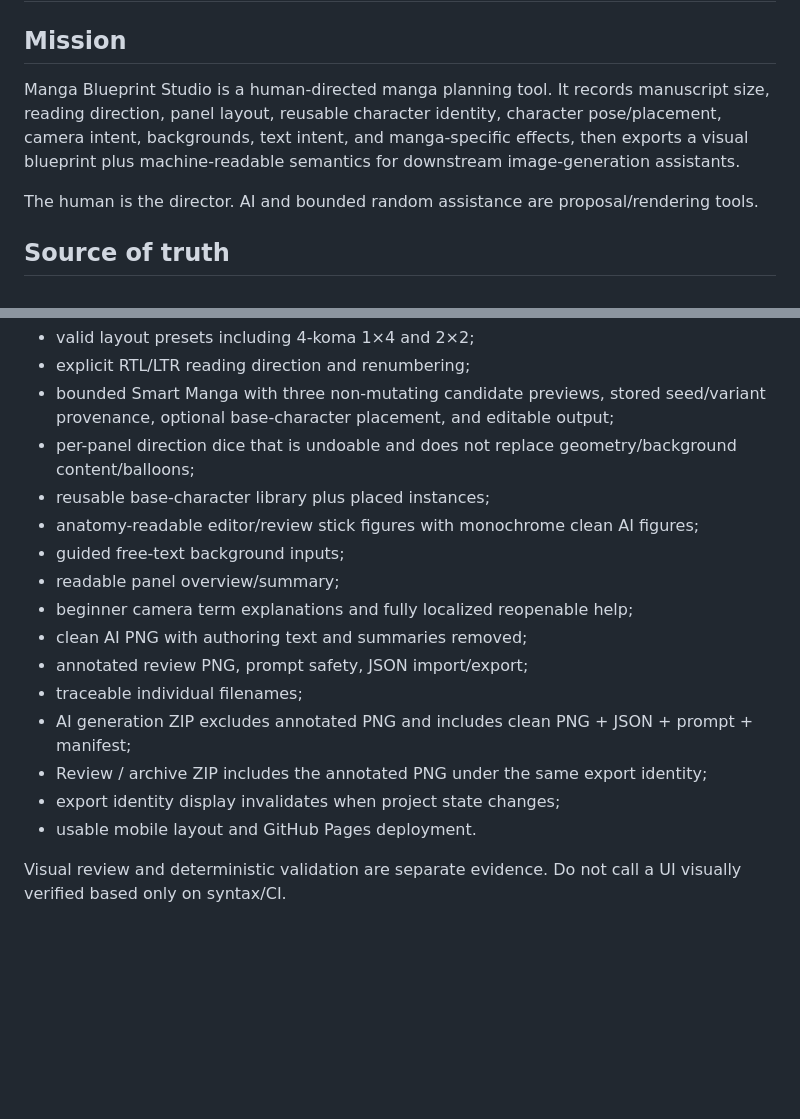
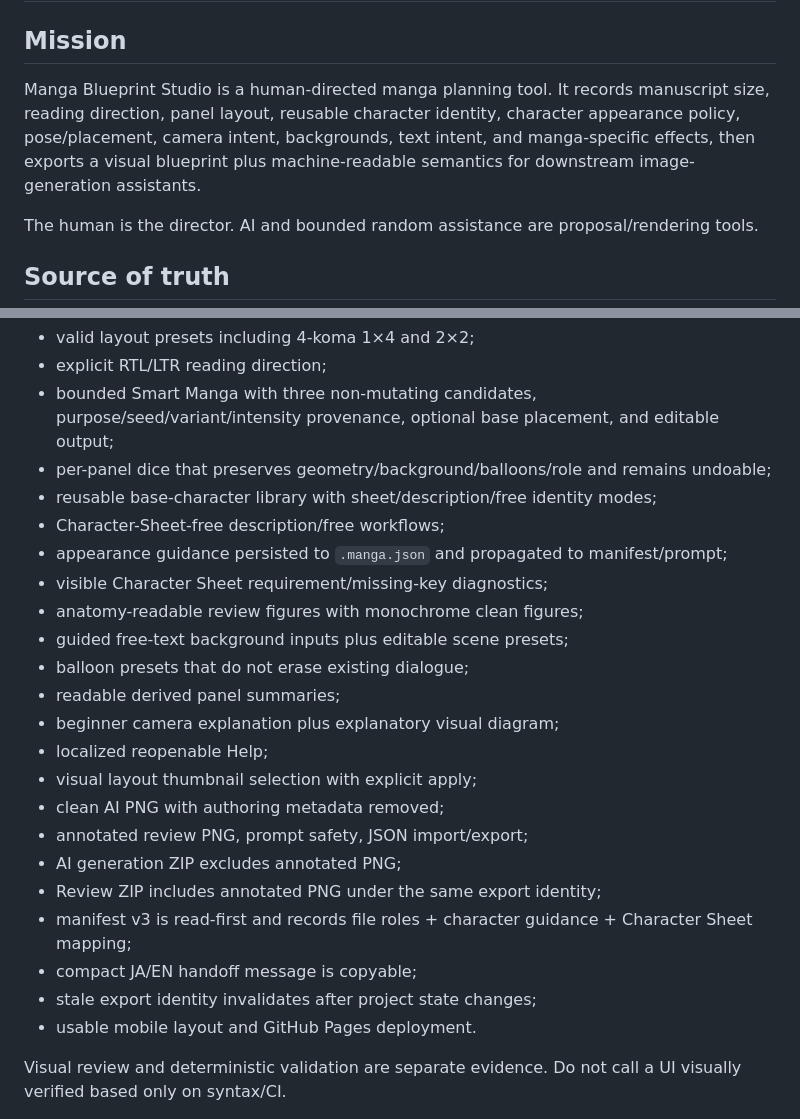
Before and after one commit to c-a-p-engineer/manga-blueprint-studio, a Markdown page: AGENTS.md, 2 parts joined by grey strips. Rendered like a GitHub page; blank space fills up the shorter version.

```diff
--- a/AGENTS.md
+++ b/AGENTS.md
@@ -2,7 +2,7 @@
 
 ## Mission
 
-Manga Blueprint Studio is a human-directed manga planning tool. It records manuscript size, reading direction, panel layout, reusable character identity, character pose/placement, camera intent, backgrounds, text intent, and manga-specific effects, then exports a visual blueprint plus machine-readable semantics for downstream image-generation assistants.
+Manga Blueprint Studio is a human-directed manga planning tool. It records manuscript size, reading direction, panel layout, reusable character identity, character appearance policy, pose/placement, camera intent, backgrounds, text intent, and manga-specific effects, then exports a visual blueprint plus machine-readable semantics for downstream image-generation assistants.
 
 The human is the director. AI and bounded random assistance are proposal/rendering tools.
 
@@ -143,18 +199,25 @@ Relevant changes preserve:
 - valid layout presets including 4-koma 1×4 and 2×2;
-- explicit RTL/LTR reading direction and renumbering;
-- bounded Smart Manga with three non-mutating candidate previews, stored seed/variant provenance, optional base-character placement, and editable output;
-- per-panel direction dice that is undoable and does not replace geometry/background content/balloons;
-- reusable base-character library plus placed instances;
-- anatomy-readable editor/review stick figures with monochrome clean AI figures;
-- guided free-text background inputs;
-- readable panel overview/summary;
-- beginner camera term explanations and fully localized reopenable help;
-- clean AI PNG with authoring text and summaries removed;
+- explicit RTL/LTR reading direction;
+- bounded Smart Manga with three non-mutating candidates, purpose/seed/variant/intensity provenance, optional base placement, and editable output;
+- per-panel dice that preserves geometry/background/balloons/role and remains undoable;
+- reusable base-character library with sheet/description/free identity modes;
+- Character-Sheet-free description/free workflows;
+- appearance guidance persisted to `.manga.json` and propagated to manifest/prompt;
+- visible Character Sheet requirement/missing-key diagnostics;
+- anatomy-readable review figures with monochrome clean figures;
+- guided free-text background inputs plus editable scene presets;
+- balloon presets that do not erase existing dialogue;
+- readable derived panel summaries;
+- beginner camera explanation plus explanatory visual diagram;
+- localized reopenable Help;
+- visual layout thumbnail selection with explicit apply;
+- clean AI PNG with authoring metadata removed;
 - annotated review PNG, prompt safety, JSON import/export;
-- traceable individual filenames;
-- AI generation ZIP excludes annotated PNG and includes clean PNG + JSON + prompt + manifest;
-- Review / archive ZIP includes the annotated PNG under the same export identity;
-- export identity display invalidates when project state changes;
+- AI generation ZIP excludes annotated PNG;
+- Review ZIP includes annotated PNG under the same export identity;
+- manifest v3 is read-first and records file roles + character guidance + Character Sheet mapping;
+- compact JA/EN handoff message is copyable;
+- stale export identity invalidates after project state changes;
 - usable mobile layout and GitHub Pages deployment.
 
 Visual review and deterministic validation are separate evidence. Do not call a UI visually verified based only on syntax/CI.
```
Also changed, not shown: other parts of AGENTS.md (+101 -45 lines).
